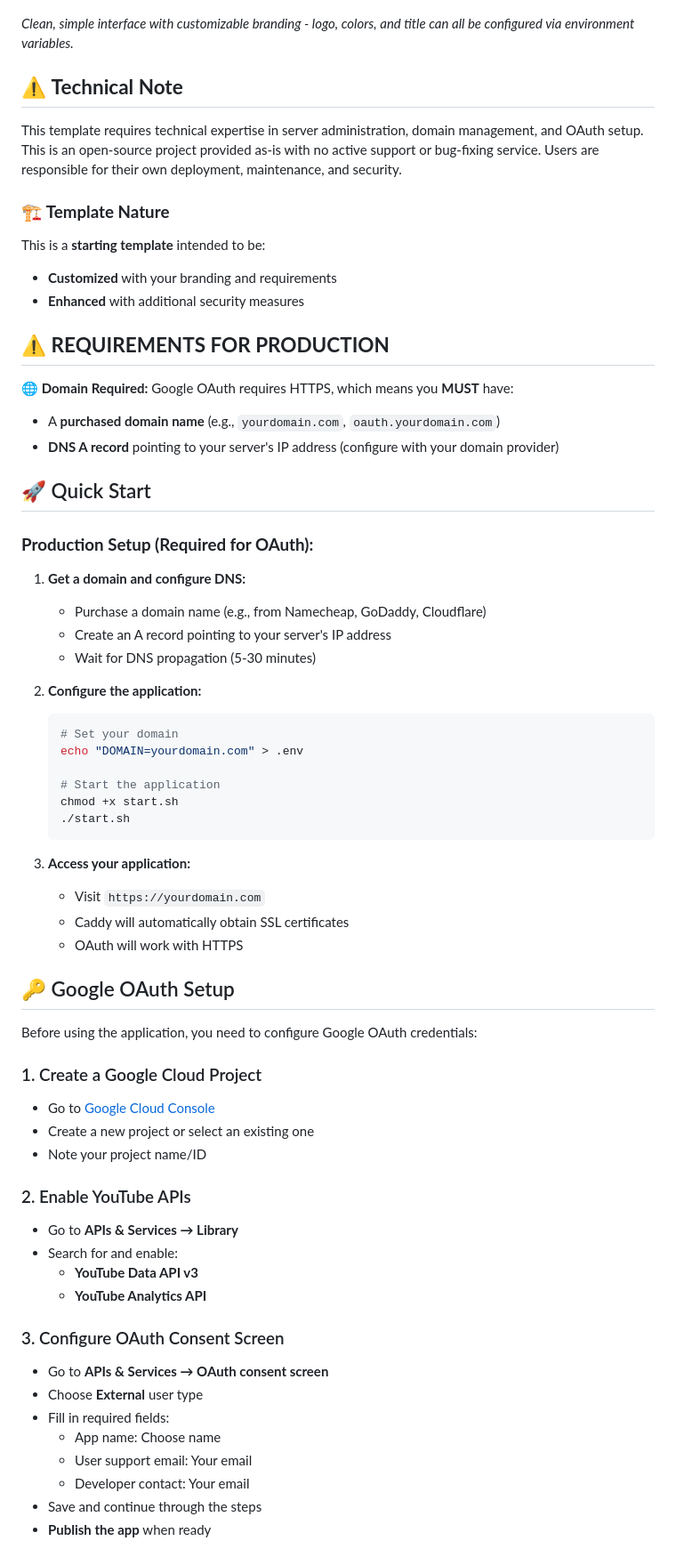
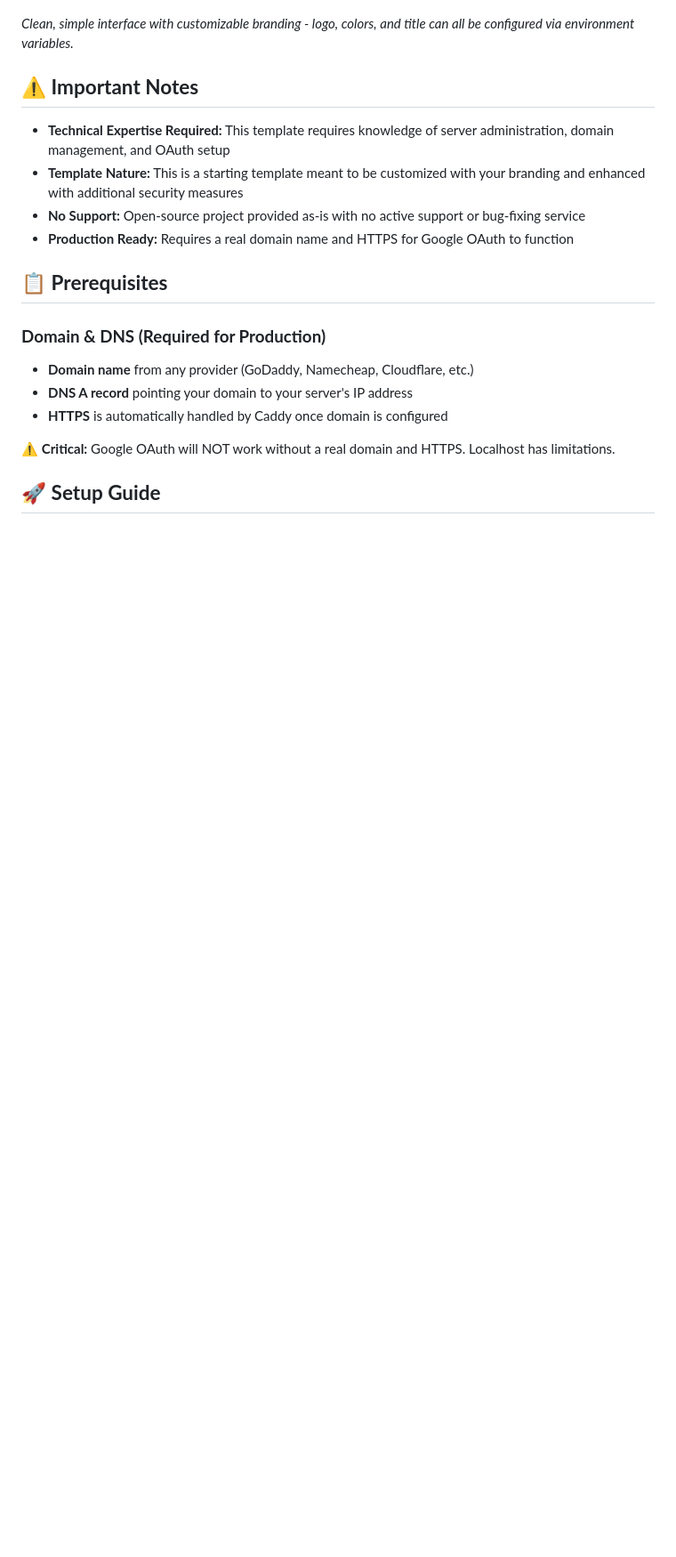
Before and after one commit to bitcast-network/bitcast-agency, a Markdown page: README.md, the part around one of its changes. Shown at 89% size. Rendered like a GitHub page; blank space fills up the shorter version.

````diff
--- a/README.md
+++ b/README.md
@@ -8,66 +8,21 @@ This is a **template application** designed for agencies working participating i
 
 *Clean, simple interface with customizable branding - logo, colors, and title can all be configured via environment variables.*
 
-## ⚠️ **Technical Note**
-This template requires technical expertise in server administration, domain management, and OAuth setup. This is an open-source project provided as-is with no active support or bug-fixing service. Users are responsible for their own deployment, maintenance, and security.
+## ⚠️ **Important Notes**
 
-### 🏗️ **Template Nature**
-This is a **starting template** intended to be:
-- **Customized** with your branding and requirements
-- **Enhanced** with additional security measures
+- **Technical Expertise Required:** This template requires knowledge of server administration, domain management, and OAuth setup
+- **Template Nature:** This is a starting template meant to be customized with your branding and enhanced with additional security measures
+- **No Support:** Open-source project provided as-is with no active support or bug-fixing service
+- **Production Ready:** Requires a real domain name and HTTPS for Google OAuth to function
 
-## ⚠️ **REQUIREMENTS FOR PRODUCTION**
+## 📋 **Prerequisites**
 
-**🌐 Domain Required:** Google OAuth requires HTTPS, which means you **MUST** have:
-- A **purchased domain name** (e.g., `yourdomain.com`, `oauth.yourdomain.com`)
-- **DNS A record** pointing to your server's IP address (configure with your domain provider)
+### **Domain & DNS (Required for Production)**
+- **Domain name** from any provider (GoDaddy, Namecheap, Cloudflare, etc.)
+- **DNS A record** pointing your domain to your server's IP address
+- **HTTPS** is automatically handled by Caddy once domain is configured
 
-## 🚀 Quick Start
+⚠️ **Critical:** Google OAuth will NOT work without a real domain and HTTPS. Localhost has limitations.
 
-### **Production Setup (Required for OAuth):**
+## 🚀 **Setup Guide**
 
-1. **Get a domain and configure DNS:**
-   - Purchase a domain name (e.g., from Namecheap, GoDaddy, Cloudflare)
-   - Create an A record pointing to your server's IP address
-   - Wait for DNS propagation (5-30 minutes)
-
-2. **Configure the application:**
-   ```bash
-   # Set your domain
-   echo "DOMAIN=yourdomain.com" > .env
-
-   # Start the application
-   chmod +x start.sh
-   ./start.sh
-   ```
-
-3. **Access your application:**
-   - Visit `https://yourdomain.com`
-   - Caddy will automatically obtain SSL certificates
-   - OAuth will work with HTTPS
-
-## 🔑 Google OAuth Setup
-
-Before using the application, you need to configure Google OAuth credentials:
-
-### 1. Create a Google Cloud Project
-- Go to [Google Cloud Console](https://console.cloud.google.com/)
-- Create a new project or select an existing one
-- Note your project name/ID
-
-### 2. Enable YouTube APIs
-- Go to **APIs & Services → Library**
-- Search for and enable:
-  - **YouTube Data API v3**
-  - **YouTube Analytics API**
-
-### 3. Configure OAuth Consent Screen
-- Go to **APIs & Services → OAuth consent screen**
-- Choose **External** user type
-- Fill in required fields:
-  - App name: Choose name
-  - User support email: Your email
-  - Developer contact: Your email
-- Save and continue through the steps
-- **Publish the app** when ready
-
````
Also changed, not shown: other parts of README.md (+58 -130 lines).
